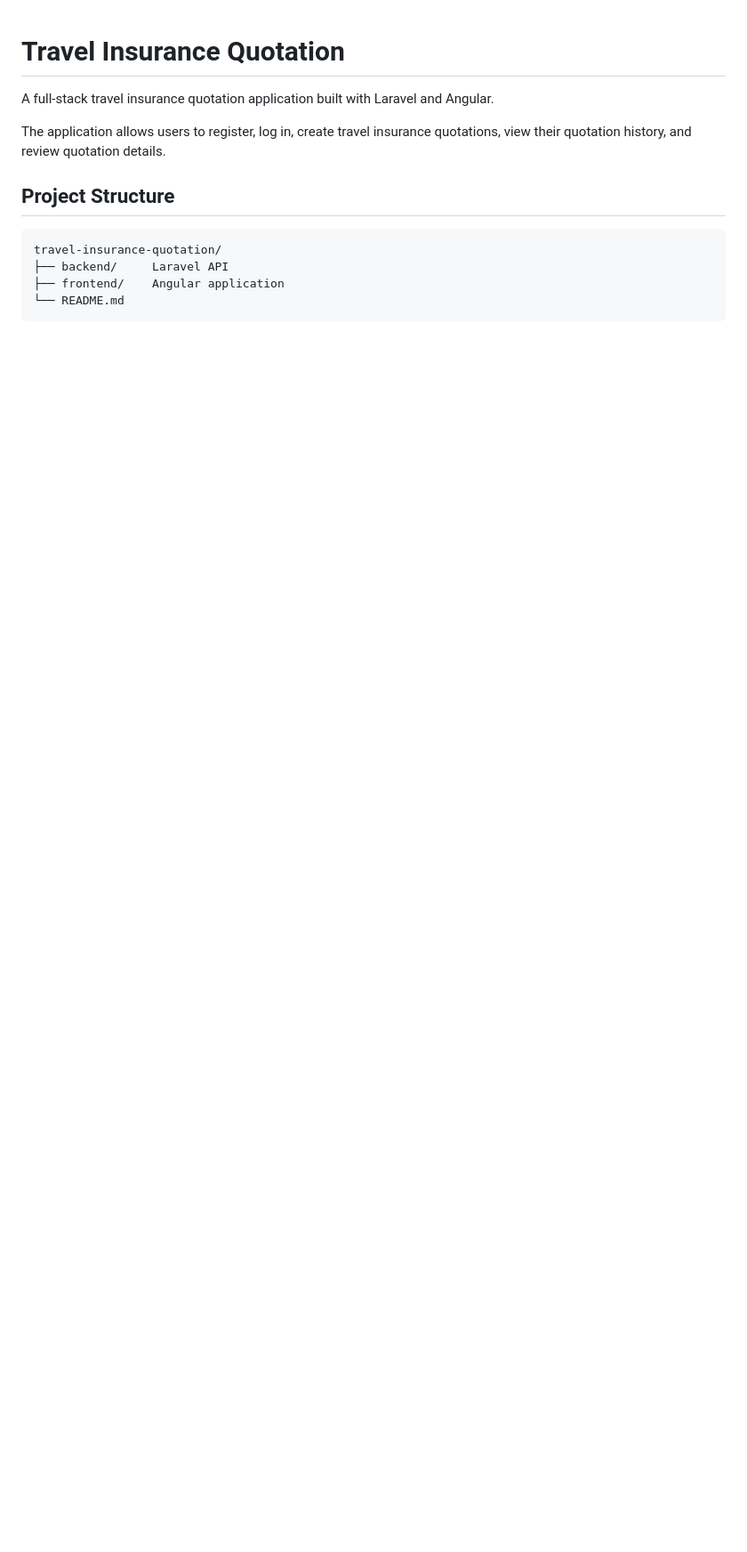
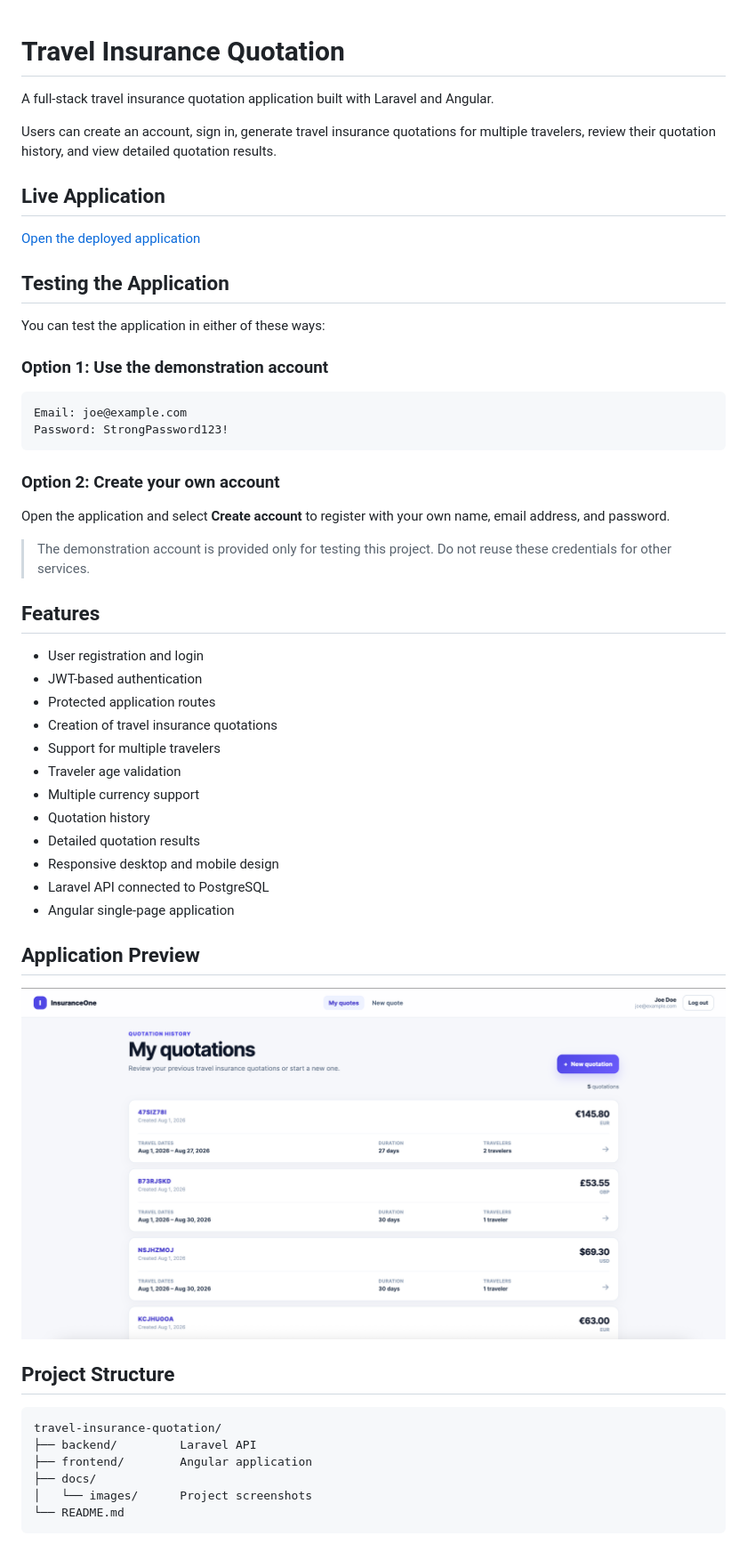
Before and after one commit to paveldarii/travel-insurance-quotation, a Markdown page: README.md, the part around the change printed below. Shown: that part at 89% size. GitHub-like rendering; pictures changed too: docs/images/image.png (added); blank space fills up the shorter version.

Commit message:
adding updates to the readme

````diff
--- a/README.md
+++ b/README.md
@@ -2,13 +2,55 @@
 
 A full-stack travel insurance quotation application built with Laravel and Angular.
 
-The application allows users to register, log in, create travel insurance quotations, view their quotation history, and review quotation details.
+Users can create an account, sign in, generate travel insurance quotations for multiple travelers, review their quotation history, and view detailed quotation results.
+
+## Live Application
+
+[Open the deployed application](https://travel-insurance-quotation-1.onrender.com/)
+
+## Testing the Application
+
+You can test the application in either of these ways:
+
+### Option 1: Use the demonstration account
+
+```text
+Email: joe@example.com
+Password: StrongPassword123!
+```
+
+### Option 2: Create your own account
+
+Open the application and select **Create account** to register with your own name, email address, and password.
+
+> The demonstration account is provided only for testing this project. Do not reuse these credentials for other services.
+
+## Features
+
+- User registration and login
+- JWT-based authentication
+- Protected application routes
+- Creation of travel insurance quotations
+- Support for multiple travelers
+- Traveler age validation
+- Multiple currency support
+- Quotation history
+- Detailed quotation results
+- Responsive desktop and mobile design
+- Laravel API connected to PostgreSQL
+- Angular single-page application
+
+## Application Preview
+
+![Travel Insurance Quotation application](docs/images/image.png)
 
 ## Project Structure
 
 ```text
 travel-insurance-quotation/
-├── backend/     Laravel API
-├── frontend/    Angular application
+├── backend/         Laravel API
+├── frontend/        Angular application
+├── docs/
+│   └── images/      Project screenshots
 └── README.md
 ```
````
Also changed, not shown: other parts of README.md (+50 -0 lines).
